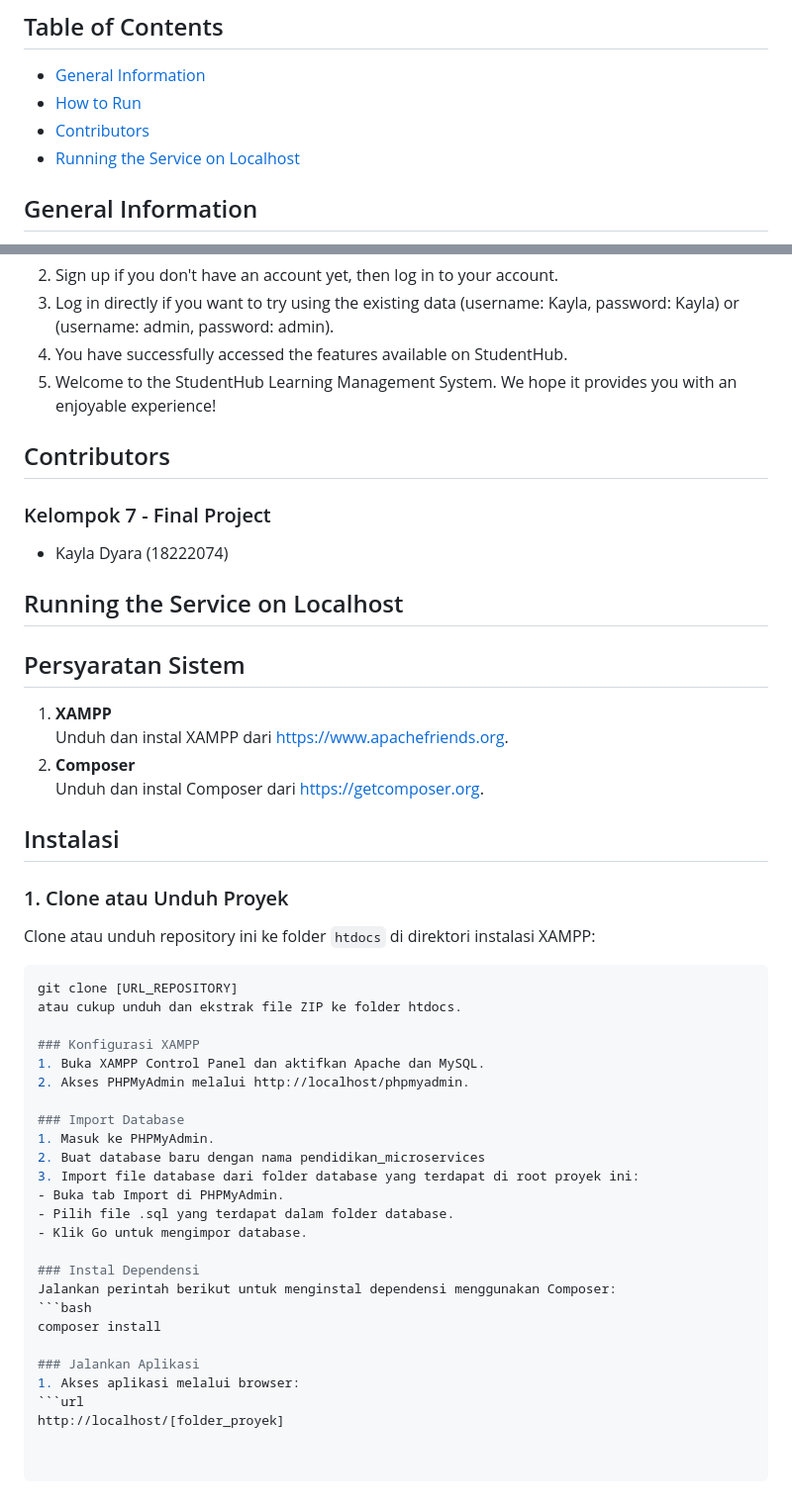
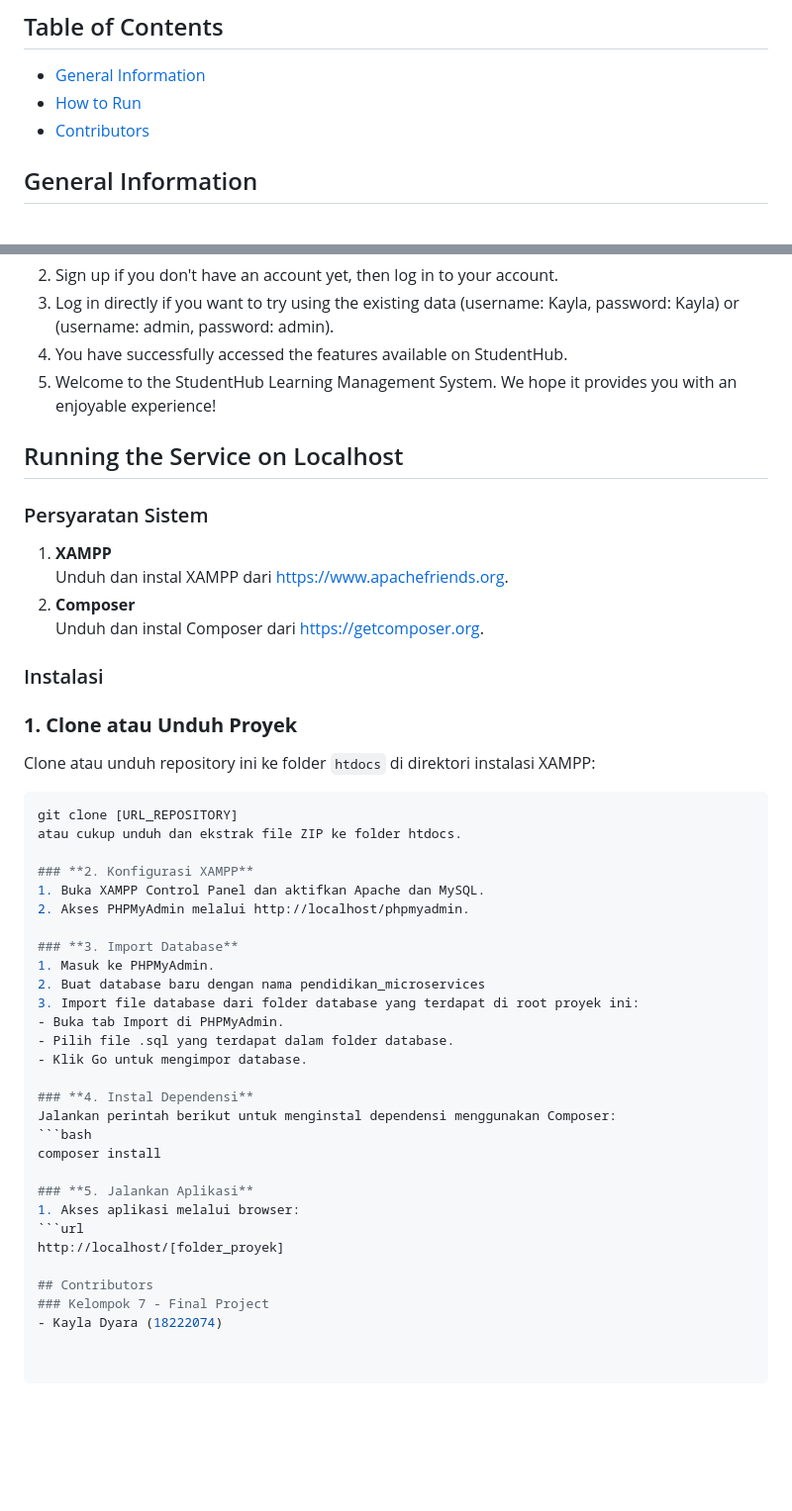
Before and after one commit to kayla1410/TST_UAS_Tugas1_18222074, a Markdown page: README.md, 2 parts joined by grey strips. Shown at 99% size. GitHub-like rendering; blank space fills up the shorter version.

````diff
--- a/README.md
+++ b/README.md
@@ -4,7 +4,6 @@
 * [General Information](#general-information)
 * [How to Run](#how-to-run)
 * [Contributors](#contributors)
-* [Running the Service on Localhost](#running-the-services-on-localhost)
 
 ## General Information
 Tugas UAS 2 II3160 Teknologi Sistem Terintegrasi bertujuan untuk memberikan pengalaman dalam mengembangkan Layanan Microservices Menggunakan Framework CI4 dan XAMPP. Layanan yang saya buat adalah layanan terkait Learning Management System (LMS) yang bernama StudentHub dengan beberapa fitur, yaitu:
@@ -26,29 +25,25 @@ http://studenthub18222074.zya.me/kayla/public
 4. You have successfully accessed the features available on StudentHub.
 5. Welcome to the StudentHub Learning Management System. We hope it provides you with an enjoyable experience!
 
-## Contributors
-### Kelompok 7 - Final Project
-- Kayla Dyara (18222074)
-
 ## Running the Service on Localhost
-## Persyaratan Sistem
+### Persyaratan Sistem
 1. **XAMPP**
    Unduh dan instal XAMPP dari [https://www.apachefriends.org](https://www.apachefriends.org).
 2. **Composer**
    Unduh dan instal Composer dari [https://getcomposer.org](https://getcomposer.org).
 
-## Instalasi
-### 1. Clone atau Unduh Proyek
+### Instalasi
+### **1. Clone atau Unduh Proyek**
 Clone atau unduh repository ini ke folder `htdocs` di direktori instalasi XAMPP:
 ```bash
 git clone [URL_REPOSITORY]
 atau cukup unduh dan ekstrak file ZIP ke folder htdocs.
 
-### Konfigurasi XAMPP
+### **2. Konfigurasi XAMPP**
 1. Buka XAMPP Control Panel dan aktifkan Apache dan MySQL.
 2. Akses PHPMyAdmin melalui http://localhost/phpmyadmin.
 
-### Import Database
+### **3. Import Database**
 1. Masuk ke PHPMyAdmin.
 2. Buat database baru dengan nama pendidikan_microservices
 3. Import file database dari folder database yang terdapat di root proyek ini:
@@ -56,12 +51,16 @@ atau cukup unduh dan ekstrak file ZIP ke folder htdocs.
 - Pilih file .sql yang terdapat dalam folder database.
 - Klik Go untuk mengimpor database.
 
-### Instal Dependensi
+### **4. Instal Dependensi**
 Jalankan perintah berikut untuk menginstal dependensi menggunakan Composer:
 ```bash
 composer install
 
-### Jalankan Aplikasi
+### **5. Jalankan Aplikasi**
 1. Akses aplikasi melalui browser:
 ```url
 http://localhost/[folder_proyek]
+
+## Contributors
+### Kelompok 7 - Final Project
+- Kayla Dyara (18222074)
````
